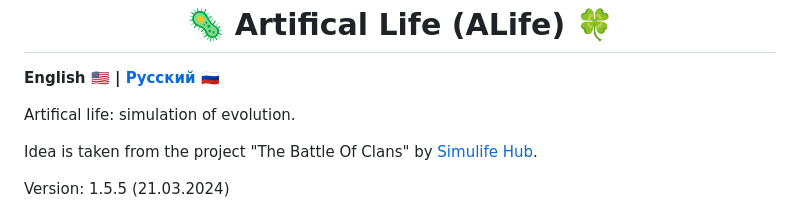
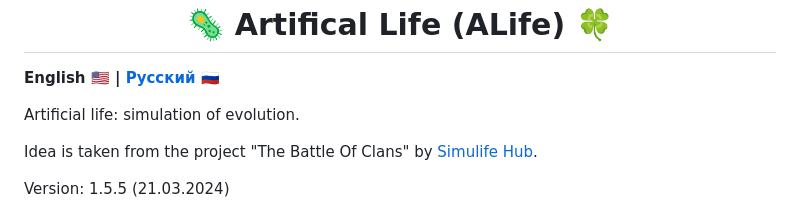
Before and after one commit to Megospc/ALife, a Markdown page: README.md, the part around the change. Drawn GitHub-style.

```diff
--- a/README.md
+++ b/README.md
@@ -2,7 +2,7 @@
 
 **English 🇺🇸 | [Русский](README-RU.md) 🇷🇺**
 
-Artifical life: simulation of evolution.
+Artificial life: simulation of evolution.
 
 Idea is taken from the project "The Battle Of Clans" by [Simulife Hub](https://youtube.com/@wallcraft-video).
 
```
